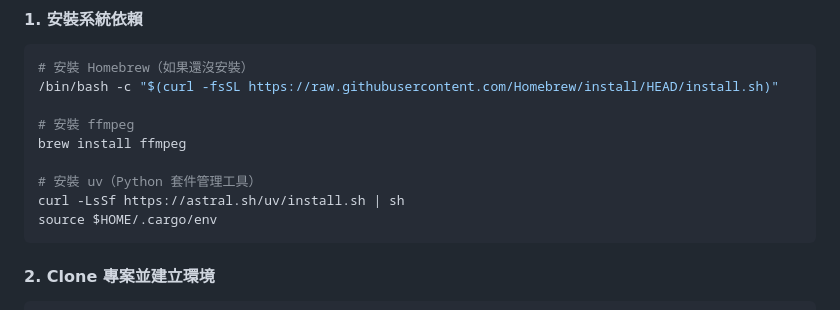
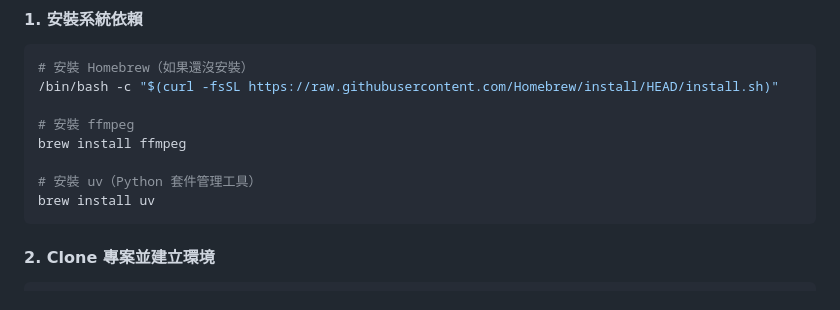
Before and after one commit to KenexAtWork/MultiSpeakerASRwithAppleSilicon, a Markdown page: README.md, the part around the change. Rendered like a GitHub page.

Commit message:
docs: use brew install uv instead of curl installer

````diff
--- a/README.md
+++ b/README.md
@@ -54,8 +54,7 @@
 brew install ffmpeg
 
 # 安裝 uv（Python 套件管理工具）
-curl -LsSf https://astral.sh/uv/install.sh | sh
-source $HOME/.cargo/env
+brew install uv
 ```
 
 #### 2. Clone 專案並建立環境
````
